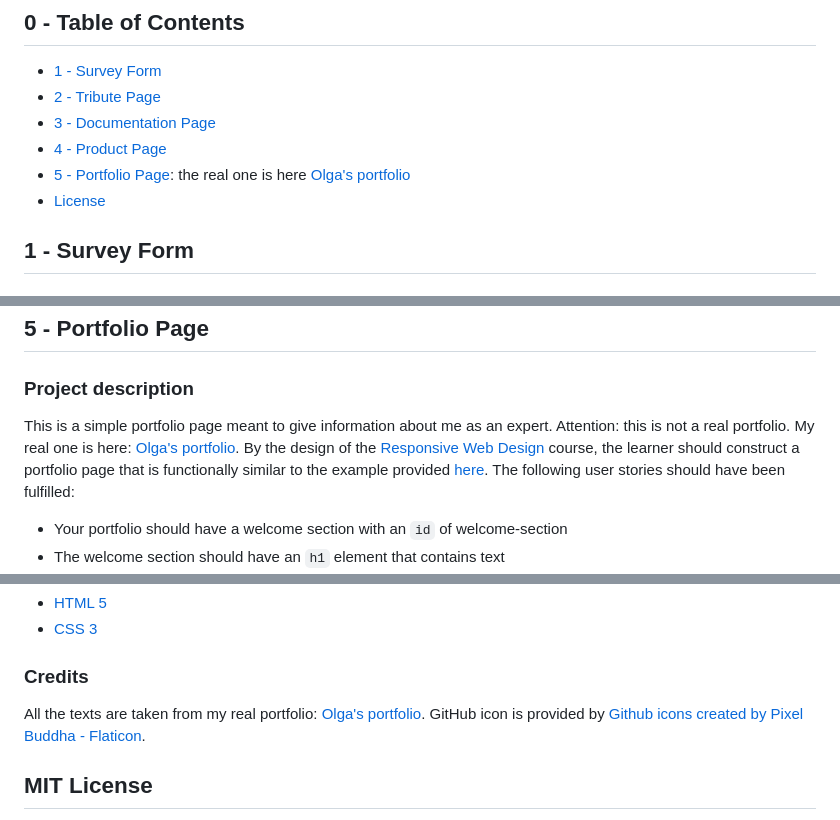
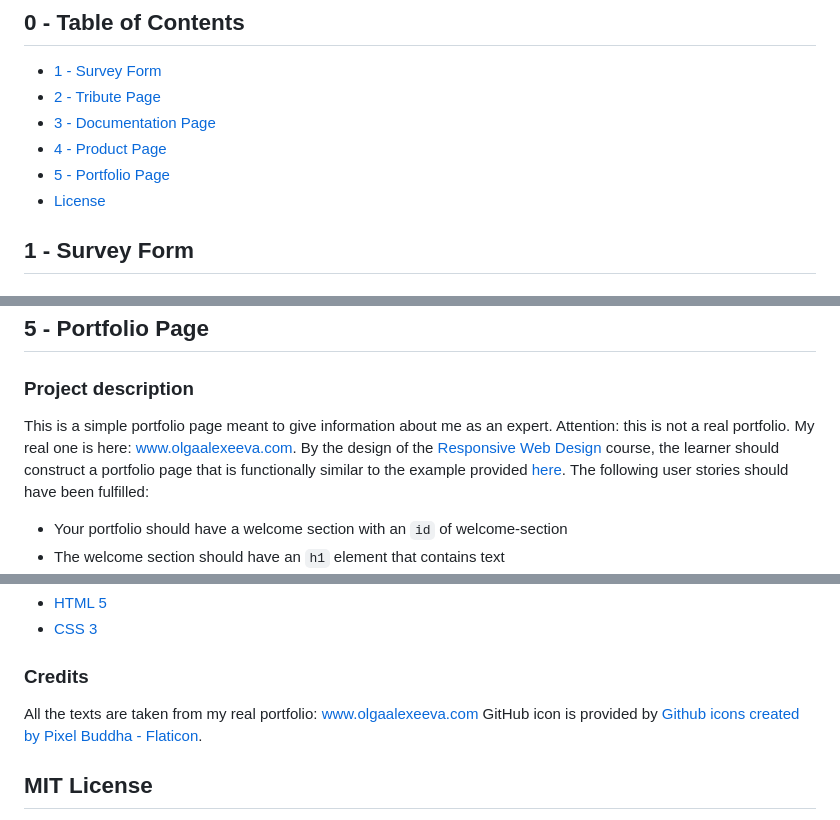
Before and after one commit to gaiaengineer/freecodecamp, a Markdown page: README.md, 3 parts joined by grey strips. GitHub-like rendering.

```diff
--- a/README.md
+++ b/README.md
@@ -13,7 +13,7 @@ Below are a selection of personal coding projects undertaken for the purpose of
 - [2 - Tribute Page](https://github.com/olgaalexee/freecodecamp#2---tribute-page)
 - [3 - Documentation Page](https://github.com/olgaalexee/freecodecamp#3---documentation-page)
 - [4 - Product Page](https://github.com/olgaalexee/freecodecamp#4---product-page)
-- [5 - Portfolio Page](https://github.com/olgaalexee/freecodecamp#5---portfolio-page): the real one is here <a href="www.olgaalexeeva.com">Olga's portfolio</a>
+- [5 - Portfolio Page](https://github.com/olgaalexee/freecodecamp#5---portfolio-page)
 - [License](https://github.com/olgaalexee/freecodecamp#mit-license)
 
 ## 1 - Survey Form
@@ -136,7 +136,7 @@ The video and the image for the project are taken from <a href="https://www.them
 ## 5 - Portfolio Page
 
 ### Project description
-This is a simple portfolio page meant to give information about me as an expert. Attention: this is not a real portfolio. My real one is here: <a href="www.olgaalexeeva.com">Olga's portfolio</a>. By the design of the <a href="https://www.freecodecamp.org/learn/2022/responsive-web-design/">Responsive Web Design</a> course, the learner should construct a portfolio page that is functionally similar to the example provided <a href=" https://personal-portfolio.freecodecamp.rocks">here</a>.
+This is a simple portfolio page meant to give information about me as an expert. Attention: this is not a real portfolio. My real one is here: www.olgaalexeeva.com. By the design of the <a href="https://www.freecodecamp.org/learn/2022/responsive-web-design/">Responsive Web Design</a> course, the learner should construct a portfolio page that is functionally similar to the example provided <a href=" https://personal-portfolio.freecodecamp.rocks">here</a>.
 The following user stories should have been fulfilled:
 - Your portfolio should have a welcome section with an <code>id</code> of welcome-section
 - The welcome section should have an <code>h1</code> element that contains text
@@ -157,7 +157,7 @@ The following user stories should have been fulfilled:
 
 ### Credits
 
-All the texts are taken from my real portfolio: <a href="www.olgaalexeeva.com">Olga's portfolio</a>.
+All the texts are taken from my real portfolio: www.olgaalexeeva.com
 GitHub icon is provided by <a href="https://www.flaticon.com/free-icons/github" title="github icons">Github icons created by Pixel Buddha - Flaticon</a>.
 
 ## MIT License
```
